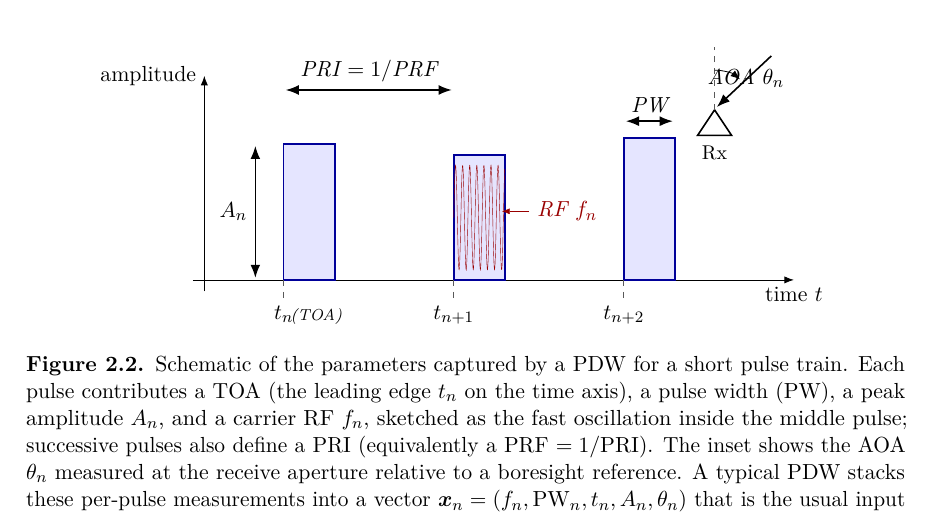
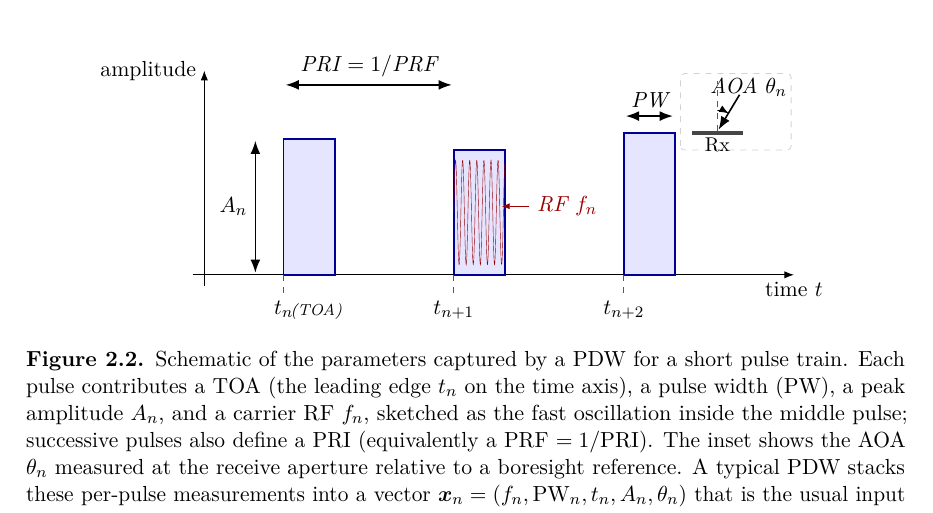
Before and after one commit to macktron/masters-thesis, a LaTeX thesis (main.tex, which reads figures/background/pdw.tex): part of page 18 of 57, cut so that both start at the same text. Compiled offline with pdfLaTeX.

Commit message:
autosave: 2026-05-15T21:10:29Z

```diff
--- a/figures/background/pdw.tex
+++ b/figures/background/pdw.tex
@@ -69,17 +69,28 @@
     (rflabel.west) -- (\toaB + \pw - 0.05, 0.55*\ampB);
 
   % --- AOA inset (upper right): bearing on the receive aperture -------
-  \begin{scope}[shift={(9.0, 2.55)}]
-    % receive aperture
-    \draw[thick] (-0.30, 0) -- (0.30, 0) -- (0, 0.45) -- cycle;
-    \node[font=\footnotesize, below=1pt] at (0, 0) {Rx};
-    % boresight reference
-    \draw[drop] (0, 0.45) -- (0, 1.55);
-    % incoming wavefront direction
-    \draw[->, thick] (1.0, 1.40) -- (0.04, 0.50);
-    % angle arc
-    \draw[->, thin] (0, 1.15) arc (90:50:0.7);
-    \node[annot] at (0.55, 1.00) {AOA $\theta_n$};
+  % Local origin is centred on the aperture; geometry is self-consistent
+  % so that the angle arc matches the incoming-wave direction exactly.
+  \begin{scope}[shift={(9.05, 2.50)}]
+    \pgfmathsetmacro{\aoa}{30}            % angle of arrival from boresight
+    \pgfmathsetmacro{\arrowL}{0.78}       % length of the incoming-wave ray
+    \pgfmathsetmacro{\arcR}{0.40}         % radius of the angle arc
+    % subtle dashed frame to mark the diagram as an inset
+    \draw[gray!35, dashed, rounded corners=2pt]
+      (-0.65, -0.30) rectangle (1.30, 1.05);
+    % horizontal receive aperture drawn as a thin filled bar
+    \fill[gray!55!black] (-0.45, -0.03) rectangle (0.45, 0.03);
+    \node[font=\footnotesize] at (0, -0.20) {Rx};
+    % boresight reference perpendicular to the aperture
+    \draw[drop] (0, 0.03) -- (0, 0.92);
+    % incoming-wave direction, terminating just above the aperture centre
+    \draw[->, thick]
+      ({\arrowL*sin(\aoa)}, {\arrowL*cos(\aoa)}) -- (0.02, 0.06);
+    % angle arc between boresight and incoming-wave direction
+    \draw[->, thin]
+      (0, \arcR) arc[start angle=90, end angle=90-\aoa, radius=\arcR];
+    % AOA label placed above the arrow tail, clear of every other element
+    \node[annot] at (0.55, 0.80) {AOA $\theta_n$};
   \end{scope}
 
 \end{tikzpicture}
```
Also changed, not shown: main.pdf.
